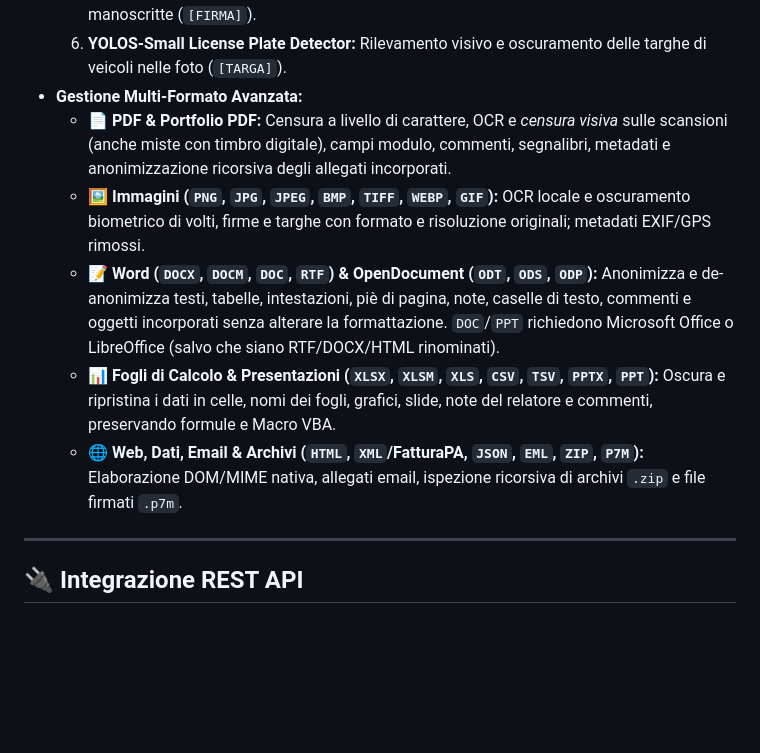
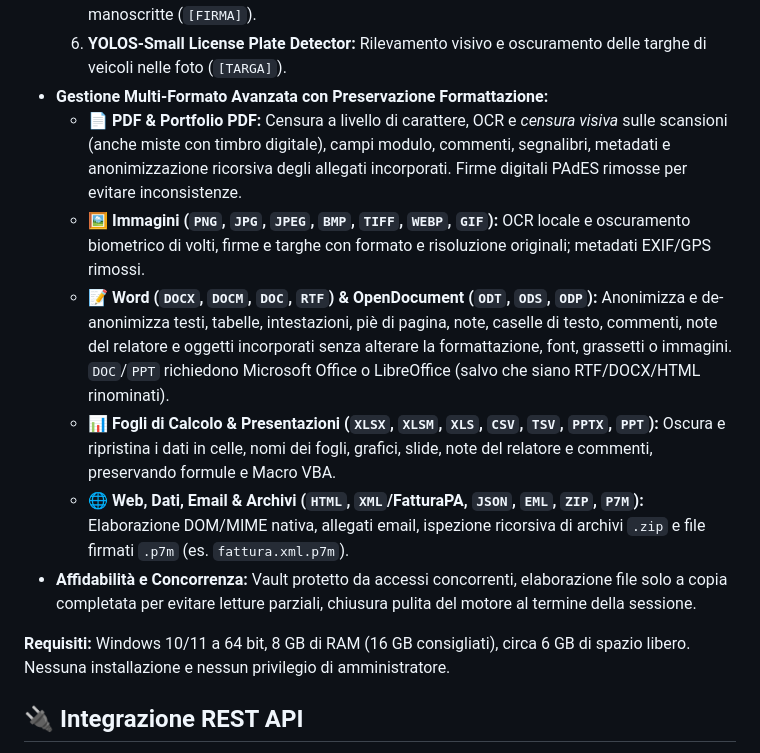
Before and after one commit to germano-ai/germano-ai-standalone, a Markdown page: README.md, the part around one of its changes. GitHub-like rendering; blank space fills up the shorter version.

```diff
--- a/README.md
+++ b/README.md
@@ -85,14 +74,15 @@ Germano AI è progettato per adattarsi sia ad ambienti altamente regolamentati c
     4. **YuNet Face Detector (OpenCV 5 DNN):** Oscuramento biometrico dei volti e fototessere (`[VOLTO]`).
     5. **YOLOS-Tiny Signature Detector:** Rilevamento visivo e oscuramento delle firme autografe manoscritte (`[FIRMA]`).
     6. **YOLOS-Small License Plate Detector:** Rilevamento visivo e oscuramento delle targhe di veicoli nelle foto (`[TARGA]`).
-*   **Gestione Multi-Formato Avanzata:**
-    *   📄 **PDF & Portfolio PDF:** Censura a livello di carattere, OCR e *censura visiva* sulle scansioni (anche miste con timbro digitale), campi modulo, commenti, segnalibri, metadati e anonimizzazione ricorsiva degli allegati incorporati.
+*   **Gestione Multi-Formato Avanzata con Preservazione Formattazione:**
+    *   📄 **PDF & Portfolio PDF:** Censura a livello di carattere, OCR e *censura visiva* sulle scansioni (anche miste con timbro digitale), campi modulo, commenti, segnalibri, metadati e anonimizzazione ricorsiva degli allegati incorporati. Firme digitali PAdES rimosse per evitare inconsistenze.
     *   🖼️ **Immagini (`PNG`, `JPG`, `JPEG`, `BMP`, `TIFF`, `WEBP`, `GIF`):** OCR locale e oscuramento biometrico di volti, firme e targhe con formato e risoluzione originali; metadati EXIF/GPS rimossi.
-    *   📝 **Word (`DOCX`, `DOCM`, `DOC`, `RTF`) & OpenDocument (`ODT`, `ODS`, `ODP`):** Anonimizza e de-anonimizza testi, tabelle, intestazioni, piè di pagina, note, caselle di testo, commenti e oggetti incorporati senza alterare la formattazione. `DOC`/`PPT` richiedono Microsoft Office o LibreOffice (salvo che siano RTF/DOCX/HTML rinominati).
+    *   📝 **Word (`DOCX`, `DOCM`, `DOC`, `RTF`) & OpenDocument (`ODT`, `ODS`, `ODP`):** Anonimizza e de-anonimizza testi, tabelle, intestazioni, piè di pagina, note, caselle di testo, commenti, note del relatore e oggetti incorporati senza alterare la formattazione, font, grassetti o immagini. `DOC`/`PPT` richiedono Microsoft Office o LibreOffice (salvo che siano RTF/DOCX/HTML rinominati).
     *   📊 **Fogli di Calcolo & Presentazioni (`XLSX`, `XLSM`, `XLS`, `CSV`, `TSV`, `PPTX`, `PPT`):** Oscura e ripristina i dati in celle, nomi dei fogli, grafici, slide, note del relatore e commenti, preservando formule e Macro VBA.
-    *   🌐 **Web, Dati, Email & Archivi (`HTML`, `XML`/FatturaPA, `JSON`, `EML`, `ZIP`, `P7M`):** Elaborazione DOM/MIME nativa, allegati email, ispezione ricorsiva di archivi `.zip` e file firmati `.p7m`.
+    *   🌐 **Web, Dati, Email & Archivi (`HTML`, `XML`/FatturaPA, `JSON`, `EML`, `ZIP`, `P7M`):** Elaborazione DOM/MIME nativa, allegati email, ispezione ricorsiva di archivi `.zip` e file firmati `.p7m` (es. `fattura.xml.p7m`).
+*   **Affidabilità e Concorrenza:** Vault protetto da accessi concorrenti, elaborazione file solo a copia completata per evitare letture parziali, chiusura pulita del motore al termine della sessione.
 
----
+**Requisiti:** Windows 10/11 a 64 bit, 8 GB di RAM (16 GB consigliati), circa 6 GB di spazio libero. Nessuna installazione e nessun privilegio di amministratore.
 
 ## 🔌 Integrazione REST API
 
```
Also changed, not shown: other parts of README.md (+15 -26 lines).
